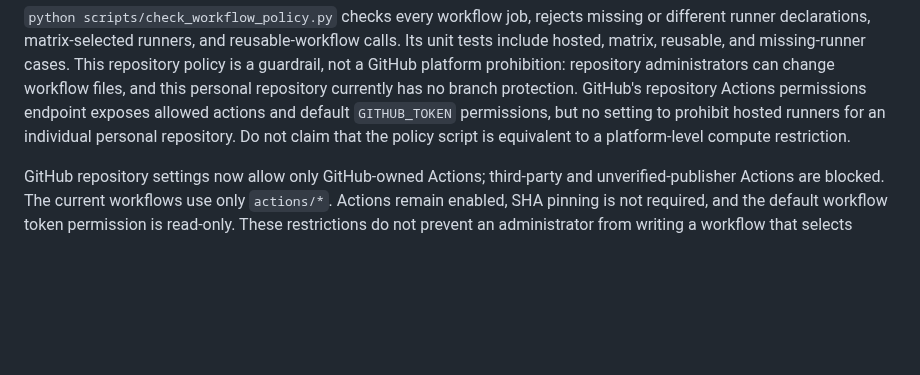
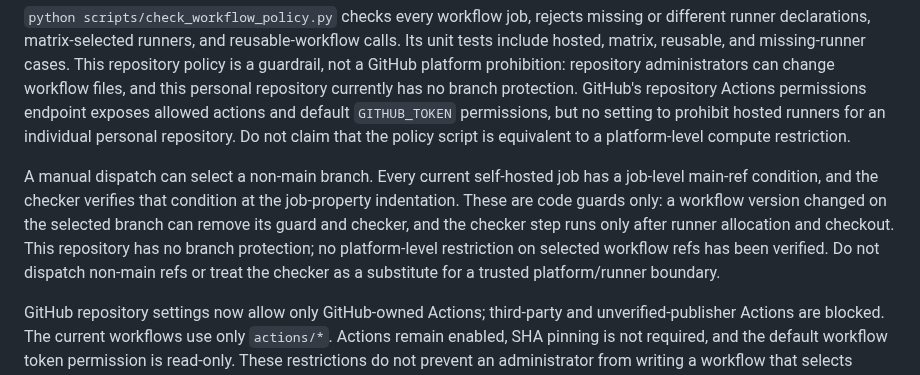
Before and after one commit to justinpfisher/ScarbTO, a Markdown page: docs/infrastructure.md, the part around the change. GitHub-like rendering; blank space fills up the shorter version.

Commit message:
docs: explain workflow ref guard limitations

```diff
--- a/docs/infrastructure.md
+++ b/docs/infrastructure.md
@@ -22,6 +22,8 @@ repository Actions permissions endpoint exposes allowed actions and default
 `GITHUB_TOKEN` permissions, but no setting to prohibit hosted runners for an
 individual personal repository. Do not claim that the policy script is
 equivalent to a platform-level compute restriction.
+
+A manual dispatch can select a non-main branch. Every current self-hosted job has a job-level main-ref condition, and the checker verifies that condition at the job-property indentation. These are code guards only: a workflow version changed on the selected branch can remove its guard and checker, and the checker step runs only after runner allocation and checkout. This repository has no branch protection; no platform-level restriction on selected workflow refs has been verified. Do not dispatch non-main refs or treat the checker as a substitute for a trusted platform/runner boundary.
 
 GitHub repository settings now allow only GitHub-owned Actions; third-party
 and unverified-publisher Actions are blocked. The current workflows use only
```
